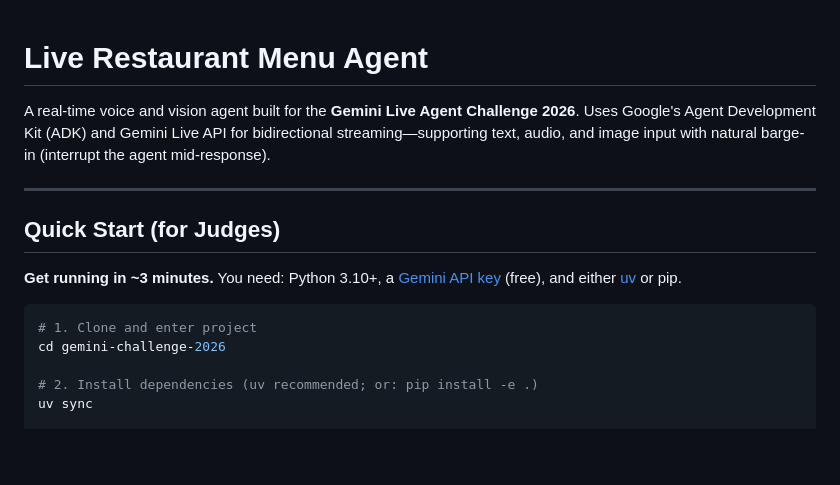
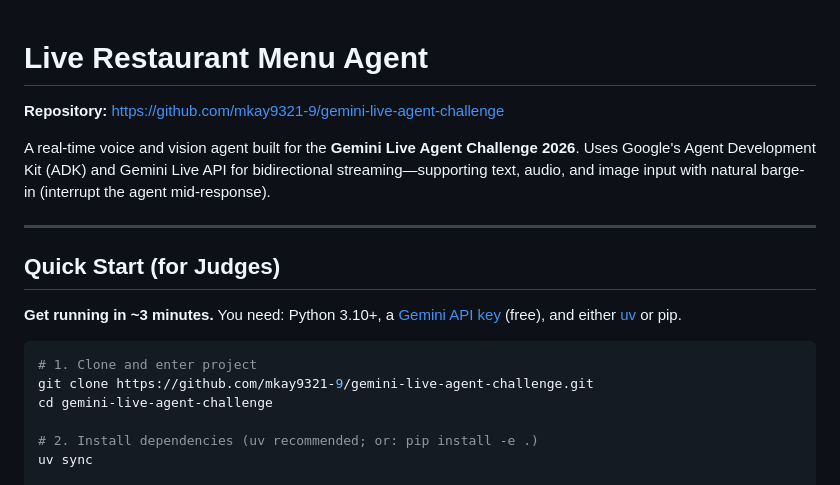
Before and after one commit to mkay9321-9/gemini-live-agent-challenge, a Markdown page: README.md, the part around the change. Drawn GitHub-style; blank space fills up the shorter version.

````diff
--- a/README.md
+++ b/README.md
@@ -1,4 +1,6 @@
 # Live Restaurant Menu Agent
+
+**Repository:** [https://github.com/mkay9321-9/gemini-live-agent-challenge](https://github.com/mkay9321-9/gemini-live-agent-challenge)
 
 A real-time voice and vision agent built for the **Gemini Live Agent Challenge 2026**. Uses Google's Agent Development Kit (ADK) and Gemini Live API for bidirectional streaming—supporting text, audio, and image input with natural barge-in (interrupt the agent mid-response).
 
@@ -10,7 +12,8 @@ A real-time voice and vision agent built for the **Gemini Live Agent Challenge 2
 
 ```bash
 # 1. Clone and enter project
-cd gemini-challenge-2026
+git clone https://github.com/mkay9321-9/gemini-live-agent-challenge.git
+cd gemini-live-agent-challenge
 
 # 2. Install dependencies (uv recommended; or: pip install -e .)
 uv sync
````
